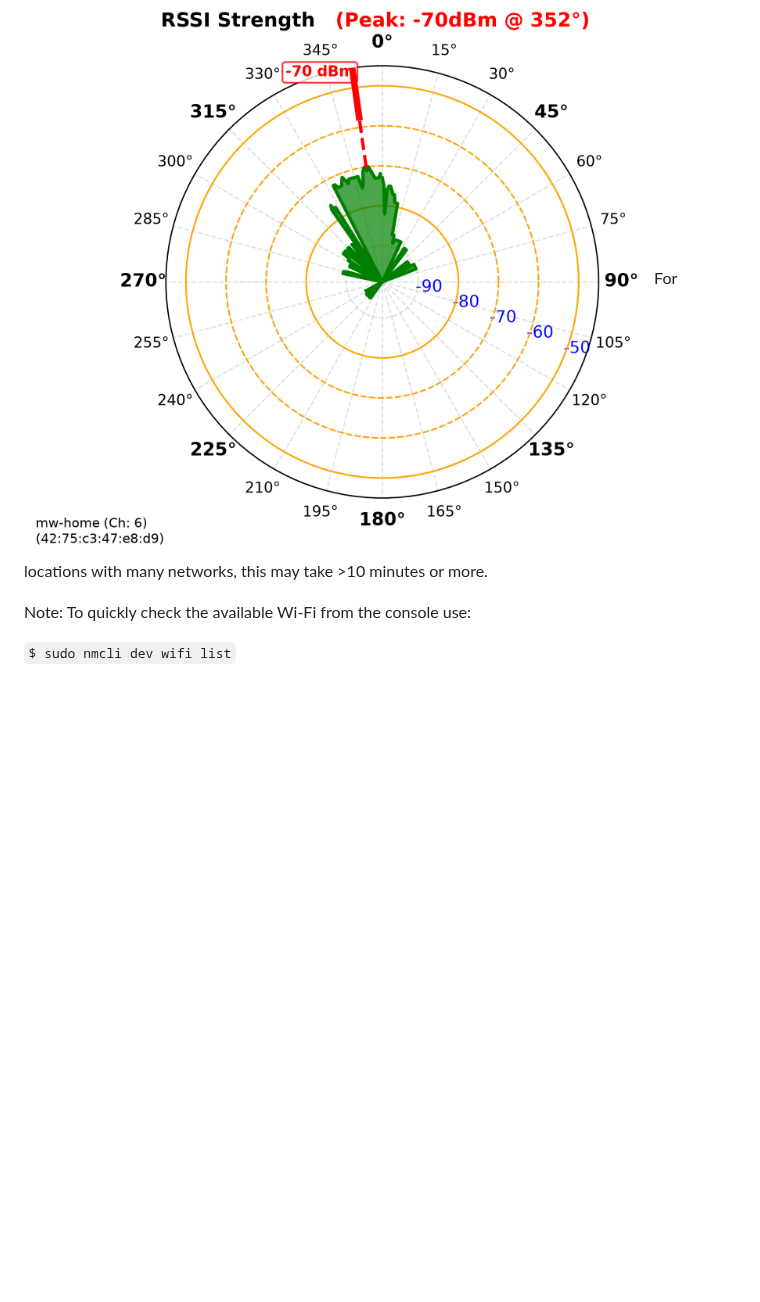
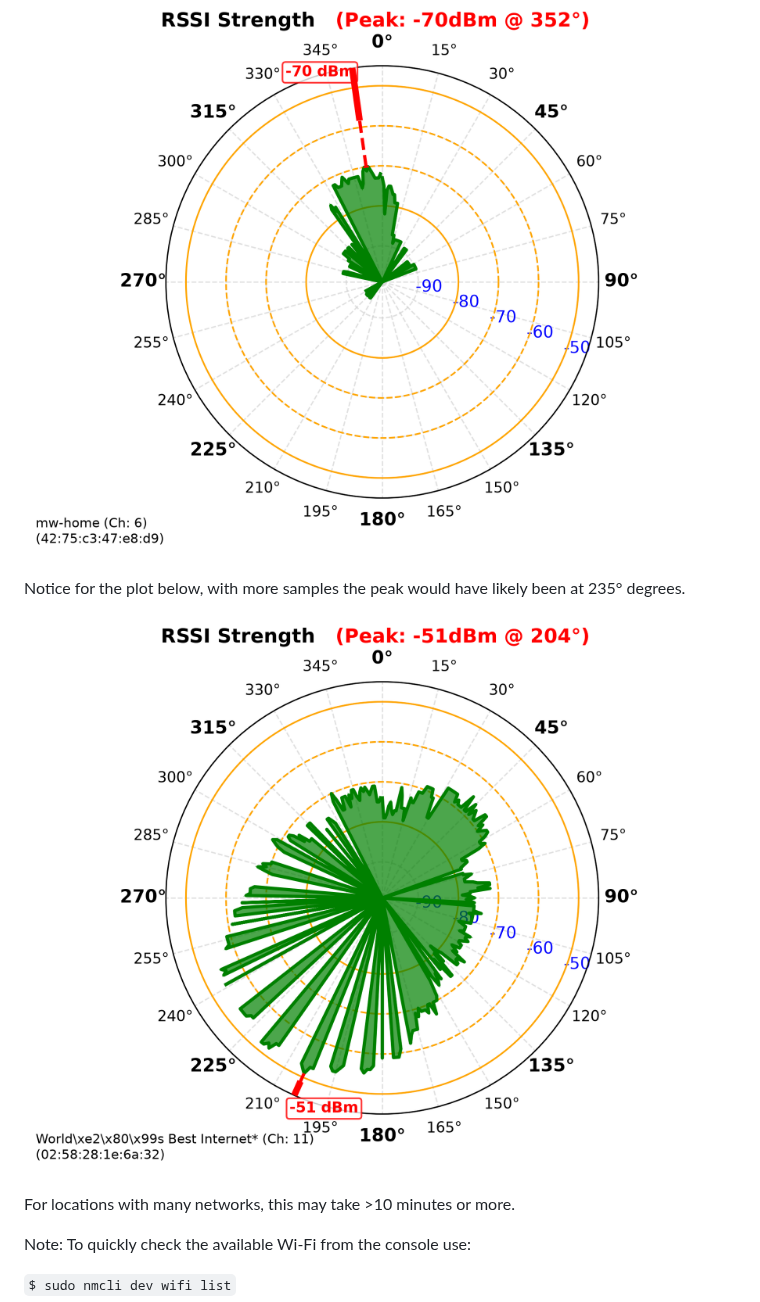
Before and after one commit to bradcar/pi-wifi-signal-yagi-uda-tools, a Markdown page: README.md, the part around the change. Drawn GitHub-style; pictures changed too: assets/images/Worldxe2x80x99s_Best_Internet_02-58-28-1e-6a-32_2026-0925-1250_-51dBm_203deg.png (added); blank space fills up the shorter version.

Commit message:
add hi-rez plot to readme

```diff
--- a/README.md
+++ b/README.md
@@ -100,6 +100,11 @@ The CSV files and high-resolution PNG radar plots into the logs_polar_plots/ dir
 ![craftmaster_74-fe-ce-83-37-b2_2026-0925-1250_-57dBm_101deg.png](assets/images/craftmaster_74-fe-ce-83-37-b2_2026-0925-1250_-57dBm_101deg.png)
 
 ![mw-home_42-75-c3-47-e8-d9_2026-0925-1250_-70dBm_352deg.png](assets/images/mw-home_42-75-c3-47-e8-d9_2026-0925-1250_-70dBm_352deg.png)
+
+Notice for the plot below, with more samples the peak would have likely been at 235° degrees.
+
+![Worldxe2x80x99s_Best_Internet_02-58-28-1e-6a-32_2026-0925-1250_-51dBm_203deg.png](assets/images/Worldxe2x80x99s_Best_Internet_02-58-28-1e-6a-32_2026-0925-1250_-51dBm_203deg.png)
+
 For locations with many networks, this may take >10 minutes or more.
 
 Note: To quickly check the available Wi-Fi from the console use:
```
